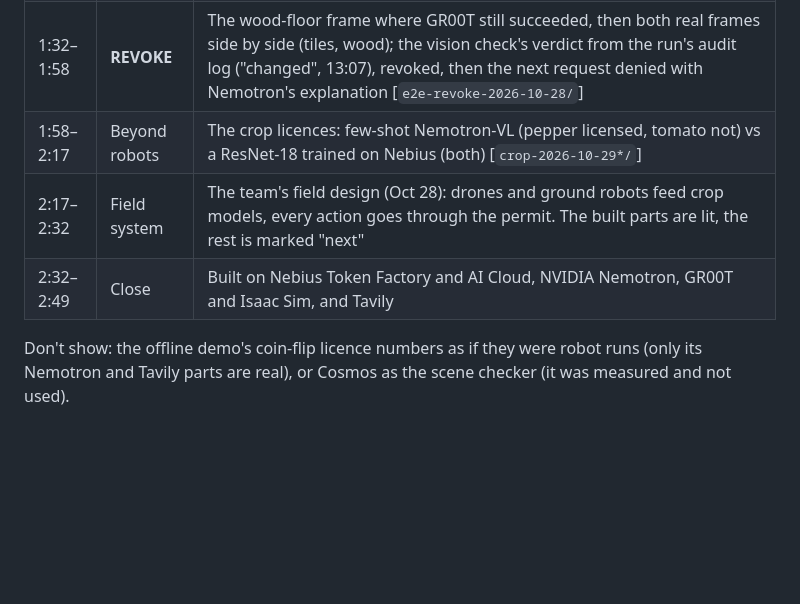
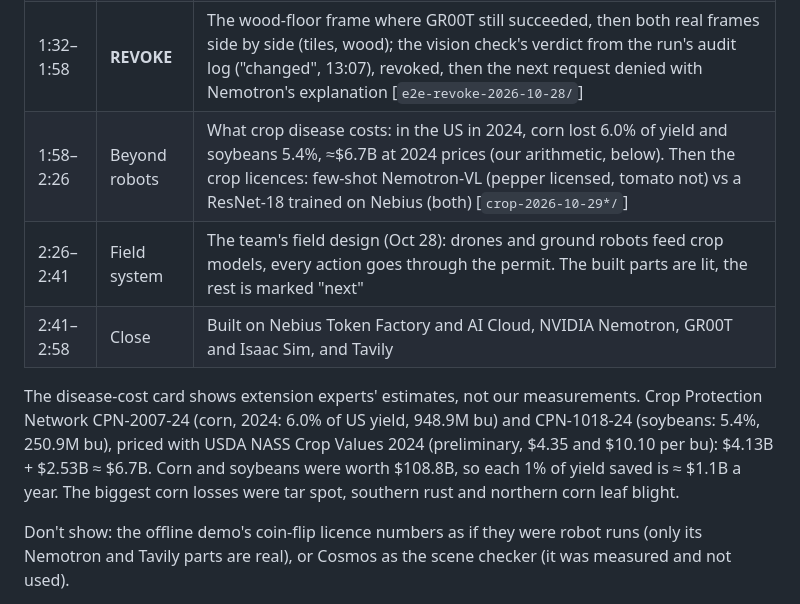
Before and after one commit to thiagopari/learners-permit, a Markdown page: docs/SUBMISSION.md, the part around one of its changes. GitHub-like rendering; blank space fills up the shorter version.

Commit message:
Submission kit: the 2:58 cut opens the crop beat on what disease costs
Co-Authored-By: Claude Opus 5.5 <noreply@anthropic.com>

```diff
--- a/docs/SUBMISSION.md
+++ b/docs/SUBMISSION.md
@@ -18,9 +18,15 @@ result; the source is in brackets.
 | 0:40–1:09 | **EARN** | The bananas sim frame; its licence card, 37/40, P = 0.976, licensed [`e2e-revoke-2026-10-28/licences.json`]; the Serverless Job, 71/80 [`serverless-job-2026-10-28.log`] |
 | 1:09–1:32 | **BLOCK** | Tavily finds a drill's spec sheet, 1.7 kg > 1 kg, denied [`tests/test_permit.py`, Oct 22 extraction]; then a recall notice for a grease gun, denied [`recall-2026-10-29/`] |
 | 1:32–1:58 | **REVOKE** | The wood-floor frame where GR00T still succeeded, then both real frames side by side (tiles, wood); the vision check's verdict from the run's audit log ("changed", 13:07), revoked, then the next request denied with Nemotron's explanation [`e2e-revoke-2026-10-28/`] |
-| 1:58–2:17 | Beyond robots | The crop licences: few-shot Nemotron-VL (pepper licensed, tomato not) vs a ResNet-18 trained on Nebius (both) [`crop-2026-10-29*/`] |
-| 2:17–2:32 | Field system | The team's field design (Oct 28): drones and ground robots feed crop models, every action goes through the permit. The built parts are lit, the rest is marked "next" |
-| 2:32–2:49 | Close | Built on Nebius Token Factory and AI Cloud, NVIDIA Nemotron, GR00T and Isaac Sim, and Tavily |
+| 1:58–2:26 | Beyond robots | What crop disease costs: in the US in 2024, corn lost 6.0% of yield and soybeans 5.4%, ≈$6.7B at 2024 prices (our arithmetic, below). Then the crop licences: few-shot Nemotron-VL (pepper licensed, tomato not) vs a ResNet-18 trained on Nebius (both) [`crop-2026-10-29*/`] |
+| 2:26–2:41 | Field system | The team's field design (Oct 28): drones and ground robots feed crop models, every action goes through the permit. The built parts are lit, the rest is marked "next" |
+| 2:41–2:58 | Close | Built on Nebius Token Factory and AI Cloud, NVIDIA Nemotron, GR00T and Isaac Sim, and Tavily |
+
+The disease-cost card shows extension experts' estimates, not our measurements. Crop Protection Network CPN-2007-24
+(corn, 2024: 6.0% of US yield, 948.9M bu) and CPN-1018-24 (soybeans: 5.4%, 250.9M bu), priced with USDA NASS Crop
+Values 2024 (preliminary, $4.35 and $10.10 per bu): $4.13B + $2.53B ≈ $6.7B. Corn and soybeans were worth $108.8B, so
+each 1% of yield saved is ≈ $1.1B a year. The biggest corn losses were tar spot, southern rust and northern corn leaf
+blight.
 
 Don't show: the offline demo's coin-flip licence numbers as if they were robot runs (only its Nemotron and Tavily
 parts are real), or Cosmos as the scene checker (it was measured and not used).
```
Also changed, not shown: other parts of docs/SUBMISSION.md (+1 -1 lines).
